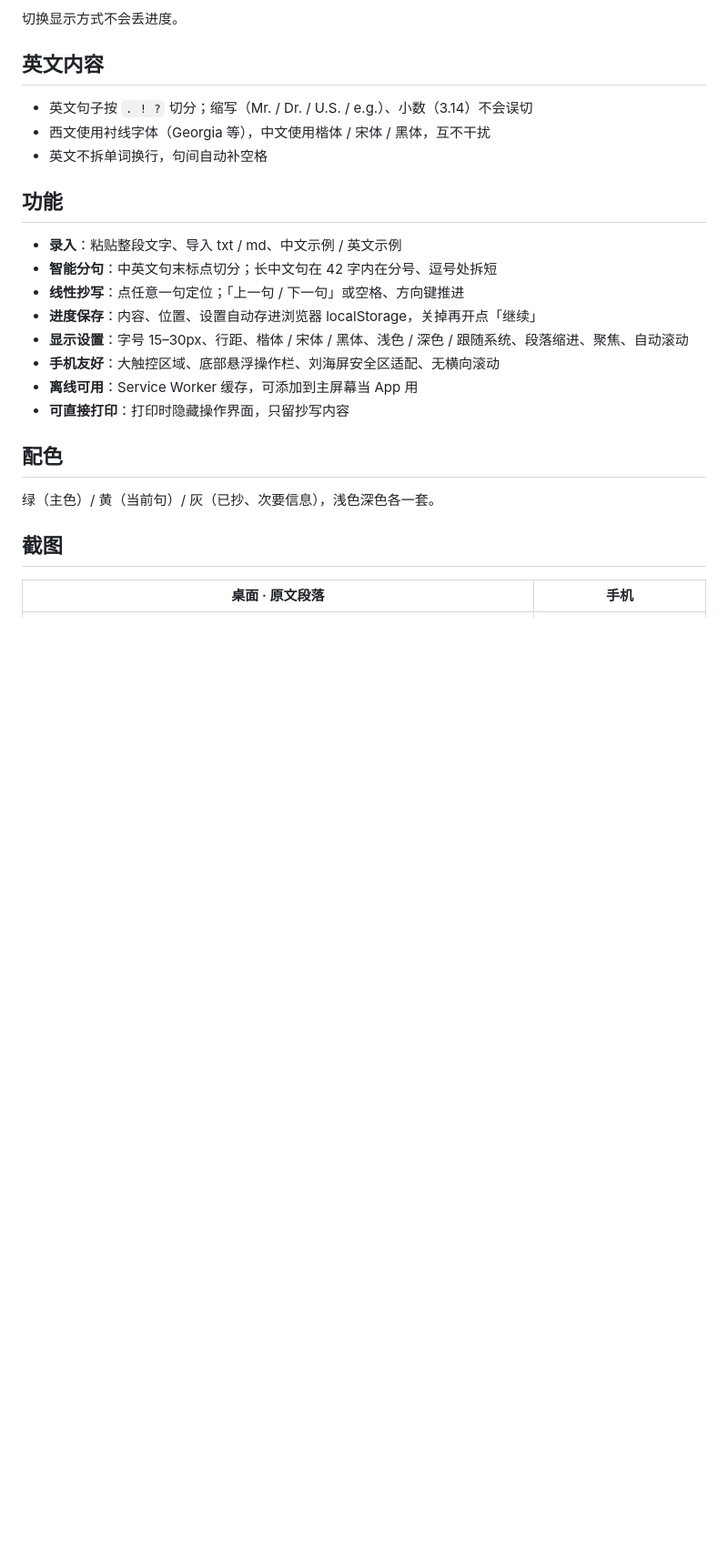
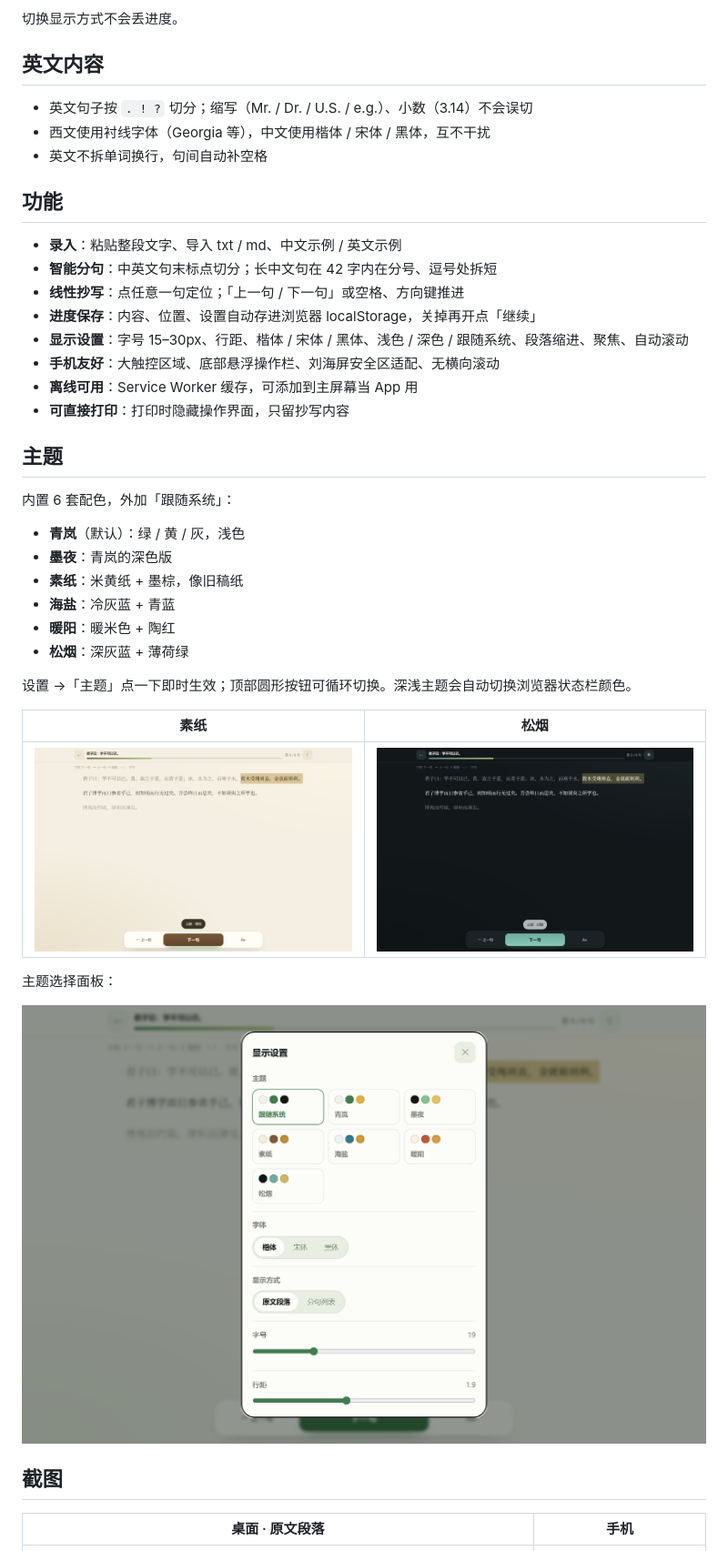
Before and after one commit to EQmarks/inkline, a Markdown page: README.md, the part around the change. Shown: that part at 91% size. GitHub-like rendering; pictures changed too: docs/reader-songyan.png (added), docs/reader-suzhi.png (added), docs/theme-grid.png (added); blank space fills up the shorter version.

Commit message:
feat: 6 套主题可选 + 空格键在点击句子后也能下一句
- 新增青岚/墨夜/素纸/海盐/暖阳/松烟六套配色，支持跟随系统
- 设置内主题卡片选择，顶部按钮循环切换
- 修复：点击句子使按钮获得焦点后，空格/回车/方向键仍可推进
- 更新截图与 README，SW 缓存 v3

```diff
--- a/README.md
+++ b/README.md
@@ -51,9 +51,26 @@
 - **离线可用**：Service Worker 缓存，可添加到主屏幕当 App 用
 - **可直接打印**：打印时隐藏操作界面，只留抄写内容
 
-## 配色
+## 主题
 
-绿（主色）/ 黄（当前句）/ 灰（已抄、次要信息），浅色深色各一套。
+内置 6 套配色，外加「跟随系统」：
+
+- **青岚**（默认）：绿 / 黄 / 灰，浅色
+- **墨夜**：青岚的深色版
+- **素纸**：米黄纸 + 墨棕，像旧稿纸
+- **海盐**：冷灰蓝 + 青蓝
+- **暖阳**：暖米色 + 陶红
+- **松烟**：深灰蓝 + 薄荷绿
+
+设置 →「主题」点一下即时生效；顶部圆形按钮可循环切换。深浅主题会自动切换浏览器状态栏颜色。
+
+| 素纸 | 松烟 |
+| --- | --- |
+| ![素纸](docs/reader-suzhi.png) | ![松烟](docs/reader-songyan.png) |
+
+主题选择面板：
+
+![主题选择](docs/theme-grid.png)
 
 ## 截图
 
```
Also changed, not shown: 4 other files.
